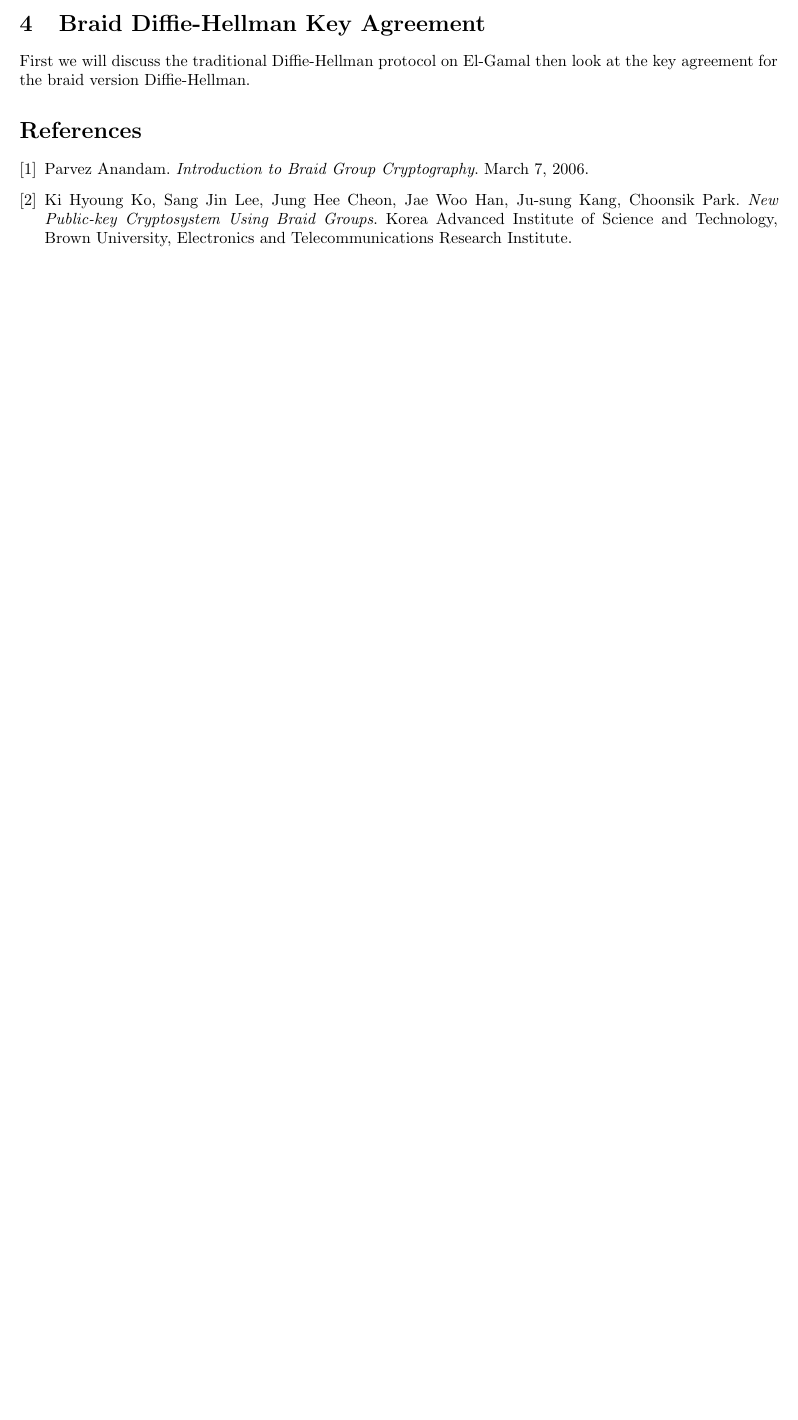
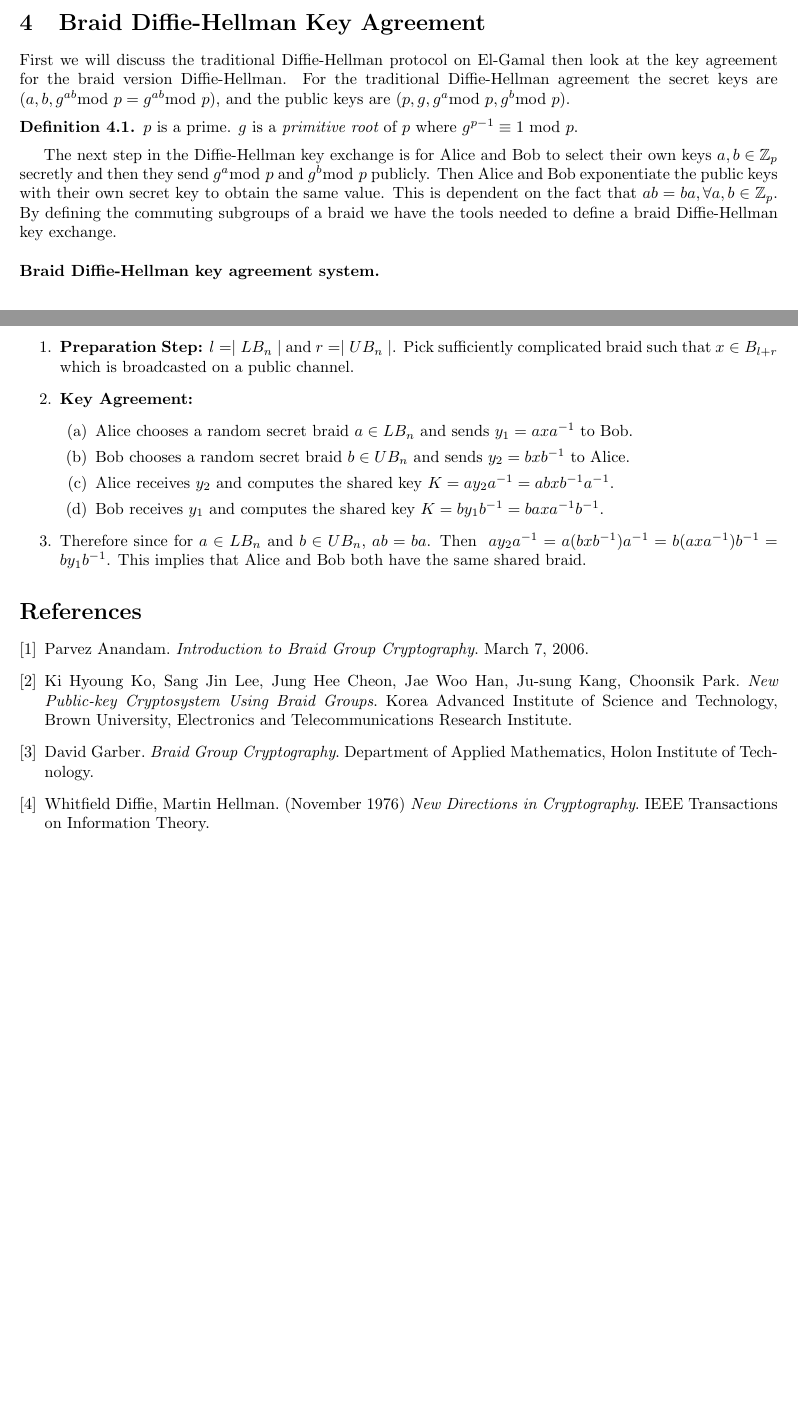
Before and after one commit to pawlactb/BraidCrypto, a LaTeX document (Notes/LaTeX/braidcryptosystem.tex): part of page 2 of 2 before the commit and two parts of pages 2 and 3 of 3 after it, the two joined at a grey line, cut so that both start at the same text, the shorter picture padded with empty space. Compiled offline with pdfLaTeX.

Commit message:
Braid Diffie Hellman

```diff
--- a/Notes/LaTeX/braidcryptosystem.tex
+++ b/Notes/LaTeX/braidcryptosystem.tex
@@ -99,7 +99,35 @@ We know use the fact by definition of a braid group that generators commute if a
 This takes advantage of the fact that we commute $a$ and $b$ which results in the following: $abxb^{-1}a^{-1}=baxa^{-1}b^{-1}$ so both Alice and Bob can decode the message. This problem is used for the key agreement between Alice and Bob.
 
 \section{Braid Diffie-Hellman Key Agreement}
-First we will discuss the traditional Diffie-Hellman protocol on El-Gamal then look at the key agreement for the braid version Diffie-Hellman.
+First we will discuss the traditional Diffie-Hellman protocol on El-Gamal then look at the key agreement for the braid version Diffie-Hellman. For the traditional Diffie-Hellman agreement the secret keys are $(a,b,g^{ab} \text{mod }p=g^{ab} \text{mod }p)$, and the public keys are $(p,g,g^a \text{mod }p,g^b \text{mod }p)$.
+
+\begin{definition}
+$p \text{ is a prime. } g \text{ is a }\textit{primitive root } \text{of }p \text{ where }g^{p-1}\equiv 1 \text{ mod }p. $
+\end{definition}
+
+The next step in the Diffie-Hellman key exchange is for Alice and Bob to select their own keys $a,b \in \mathbb{Z}_p$  secretly and then they send $g^a \text{mod }p$ and $g^b \text{mod }p$ publicly. Then Alice and Bob exponentiate the public keys with their own secret key to obtain the same value. This is dependent on the fact that $ab=ba,  \forall a,b \in \mathbb{Z}_p$. By defining the commuting subgroups of a braid we have the tools needed to define a braid Diffie-Hellman key exchange.
+\\ \\
+\textbf{Braid Diffie-Hellman key agreement system.}
+\begin{enumerate}
+
+\item \textbf{Preparation Step:} $l=\mid LB_n \mid$ and $r=\mid UB_n \mid$. Pick sufficiently complicated braid such that $x \in B_{l+r}$ which is broadcasted on a public channel.
+
+\item \textbf{Key Agreement:}
+	 \begin{enumerate}
+	 	\item Alice chooses a random secret braid $a \in LB_n$ and sends $y_1=axa^{-1}$ to Bob.
+		\item Bob chooses a random secret braid $b \in UB_n$ and sends $y_2=bxb^{-1}$ to Alice.
+		\item Alice receives $y_2$ and computes the shared key $K=ay_2a^{-1}=abxb^{-1}a^{-1}$.
+		\item Bob receives $y_1$ and computes the shared key $K=by_1b^{-1}=baxa^{-1}b^{-1}$.
+	 \end{enumerate}
+\item Therefore since for $a \in LB_n$ and $b \in UB_n$, $ab=ba$. Then
+\begin{centering}
+$ay_2a^{-1}=a(bxb^{-1})a^{-1}=b(axa^{-1})b^{-1}=by_1b^{-1}$. This implies that Alice and Bob both have the same shared braid.
+\end{centering}
+\end{enumerate}
+
+
+
+
 
 \begin{thebibliography}{9}
 
@@ -113,6 +141,15 @@ Ki Hyoung Ko, Sang Jin Lee, Jung Hee Cheon, Jae Woo Han, Ju-sung Kang, Choonsik
 \textit{New Public-key Cryptosystem Using Braid Groups}.
 Korea Advanced Institute of Science and Technology, Brown University, Electronics and Telecommunications Research Institute.
 
+\bibitem{braid_group_crypto}
+David Garber.
+\textit{Braid Group Cryptography}.
+Department of Applied Mathematics, Holon Institute of Technology.
+
+ \bibitem{new_directions}
+Whitfield Diffie, Martin Hellman. (November 1976)
+\textit{New Directions in Cryptography}.
+IEEE Transactions on Information Theory.
 \end{thebibliography}
 
 
```
Also changed, not shown: Notes/LaTeX/braidcryptosystem.pdf, 3 other files.
